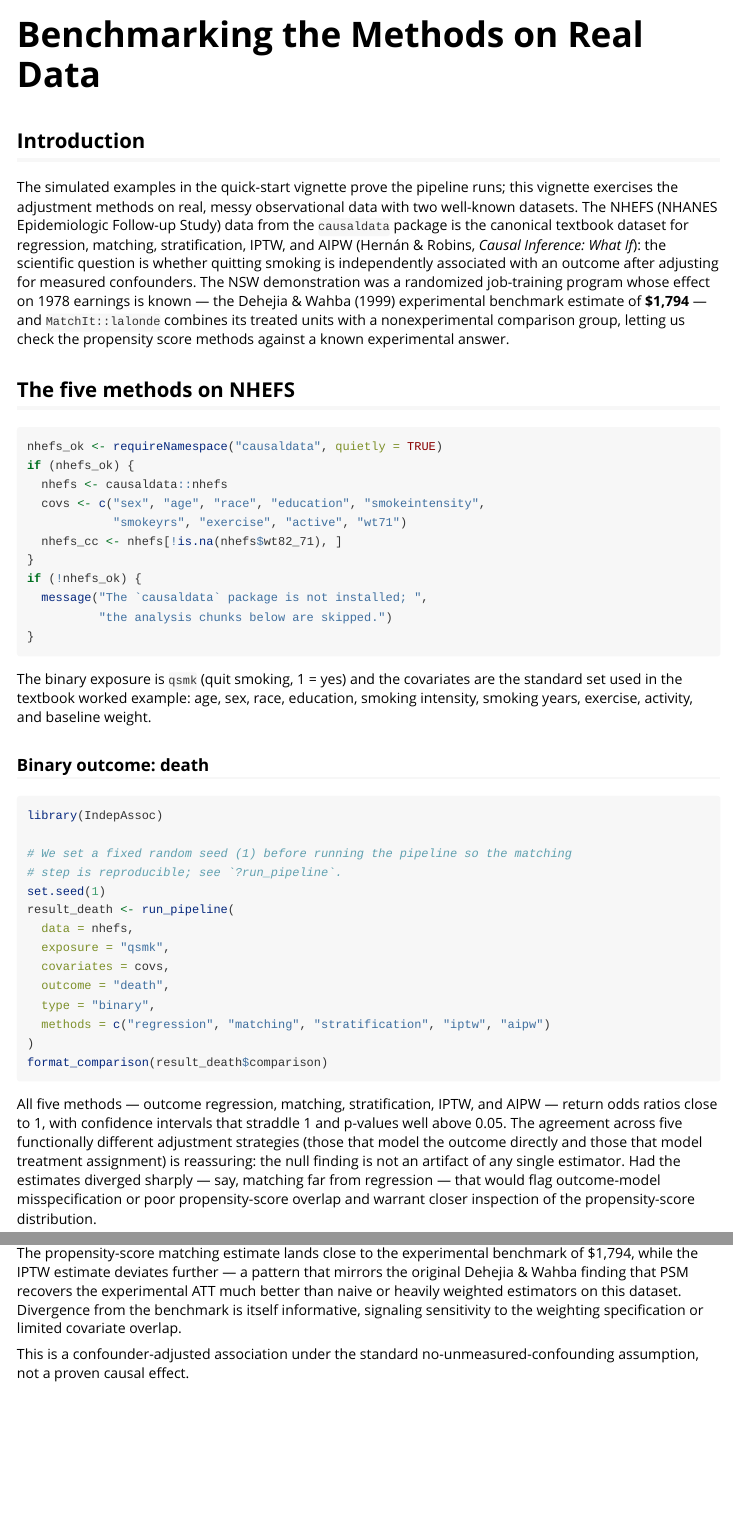
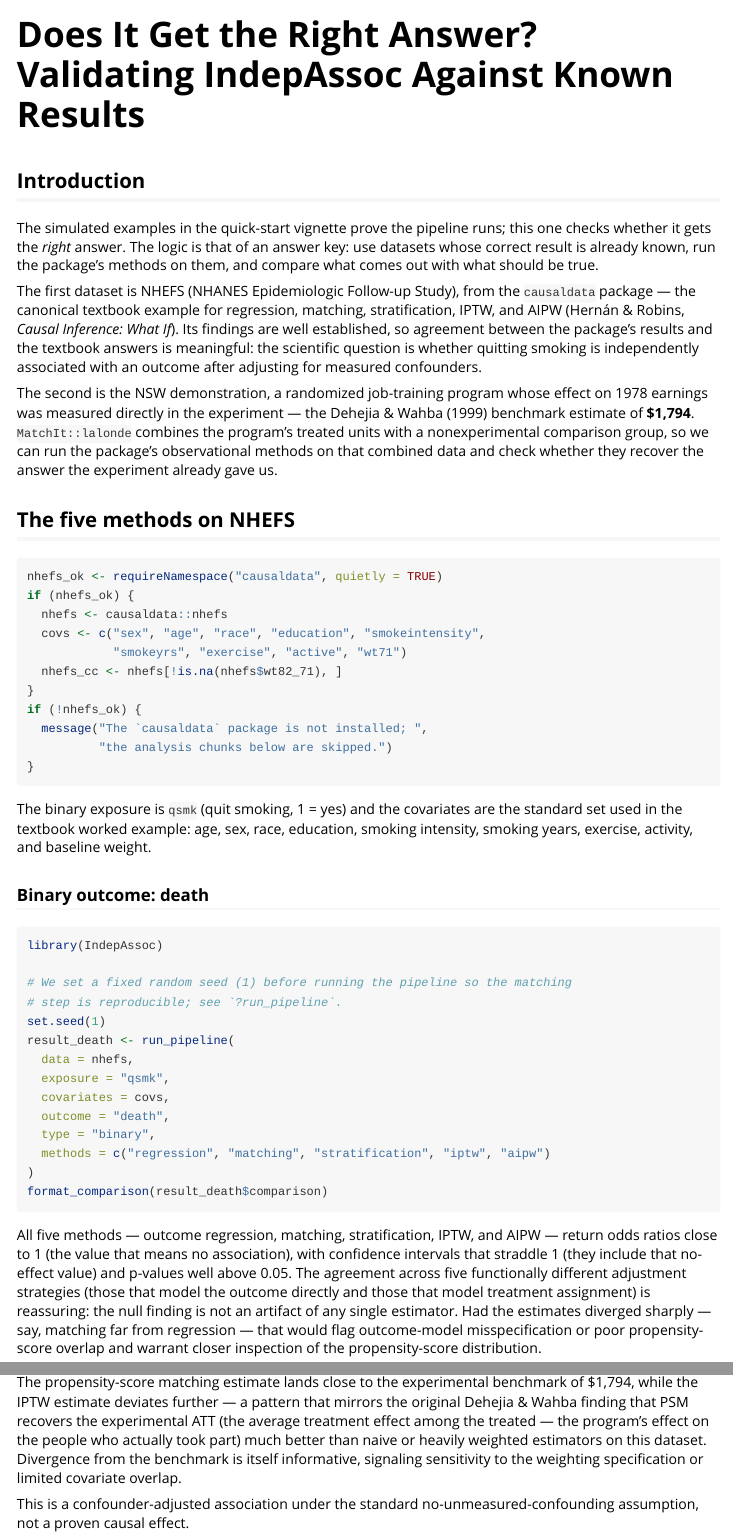
Before and after one commit to mostafa-abbas/IndepAssoc, an R Markdown document (vignettes/causal-benchmarks.Rmd): the page in a window 1100 px wide, from its top, and a second part further down, joined at a grey line. Rendered offline with R 4.5, knitr and Pandoc, with nearby package versions; some code elsewhere in the file could not run offline.

Commit message:
docs(phase38): retitle causal-benchmarks vignette and add plain-language benchmark framing

````diff
--- a/vignettes/causal-benchmarks.Rmd
+++ b/vignettes/causal-benchmarks.Rmd
@@ -1,8 +1,8 @@
 ---
-title: "Benchmarking the Methods on Real Data"
+title: "Does It Get the Right Answer? Validating IndepAssoc Against Known Results"
 output: rmarkdown::html_vignette
 vignette: >
-  %\VignetteIndexEntry{Benchmarking the Methods on Real Data}
+  %\VignetteIndexEntry{Does It Get the Right Answer? Validating IndepAssoc Against Known Results}
   %\VignetteEngine{knitr::rmarkdown}
   %\VignetteEncoding{UTF-8}
 ---
@@ -21,17 +21,24 @@ knitr::opts_chunk$set(
 ## Introduction
 
 The simulated examples in the quick-start vignette prove the pipeline runs;
-this vignette exercises the adjustment methods on real, messy observational
-data with two well-known datasets. The NHEFS (NHANES Epidemiologic Follow-up
-Study) data from the `causaldata` package is the canonical textbook dataset for
-regression, matching, stratification, IPTW, and AIPW (Hernán & Robins, *Causal
-Inference: What If*): the scientific question is whether quitting smoking is
-independently associated with an outcome after adjusting for measured
-confounders. The NSW demonstration was a randomized job-training program whose
-effect on 1978 earnings is known — the Dehejia & Wahba (1999) experimental
-benchmark estimate of **$1,794** — and `MatchIt::lalonde` combines its treated
-units with a nonexperimental comparison group, letting us check the propensity
-score methods against a known experimental answer.
+this one checks whether it gets the *right* answer. The logic is that of an
+answer key: use datasets whose correct result is already known, run the
+package's methods on them, and compare what comes out with what should be true.
+
+The first dataset is NHEFS (NHANES Epidemiologic Follow-up Study), from the
+`causaldata` package — the canonical textbook example for regression, matching,
+stratification, IPTW, and AIPW (Hernán & Robins, *Causal Inference: What If*).
+Its findings are well established, so agreement between the package's results
+and the textbook answers is meaningful: the scientific question is whether
+quitting smoking is independently associated with an outcome after adjusting
+for measured confounders.
+
+The second is the NSW demonstration, a randomized job-training program whose
+effect on 1978 earnings was measured directly in the experiment — the Dehejia &
+Wahba (1999) benchmark estimate of **$1,794**. `MatchIt::lalonde` combines the
+program's treated units with a nonexperimental comparison group, so we can run
+the package's observational methods on that combined data and check whether
+they recover the answer the experiment already gave us.
 
 ## The five methods on NHEFS
 
@@ -74,7 +81,8 @@ format_comparison(result_death$comparison)
 ```
 
 All five methods — outcome regression, matching, stratification, IPTW, and
-AIPW — return odds ratios close to 1, with confidence intervals that straddle 1
+AIPW — return odds ratios close to 1 (the value that means no association),
+with confidence intervals that straddle 1 (they include that no-effect value)
 and p-values well above 0.05. The agreement across five functionally different
 adjustment strategies (those that model the outcome directly and those that
 model treatment assignment) is reassuring: the null finding is not an artifact
@@ -173,9 +181,11 @@ plot_comparison(result$comparison, log_scale = FALSE)
 The propensity-score matching estimate lands close to the experimental
 benchmark of $1,794, while the IPTW estimate deviates further — a pattern that
 mirrors the original Dehejia & Wahba finding that PSM recovers the experimental
-ATT much better than naive or heavily weighted estimators on this dataset.
-Divergence from the benchmark is itself informative, signaling sensitivity to
-the weighting specification or limited covariate overlap.
+ATT (the average treatment effect among the treated — the program's effect on
+the people who actually took part) much better than naive or heavily weighted
+estimators on this dataset. Divergence from the benchmark is itself
+informative, signaling sensitivity to the weighting specification or limited
+covariate overlap.
 
 This is a confounder-adjusted association under the standard
 no-unmeasured-confounding assumption, not a proven causal effect.
````
Also changed, not shown: vignettes/causal-benchmarks.Rmd (6 more changed lines).
